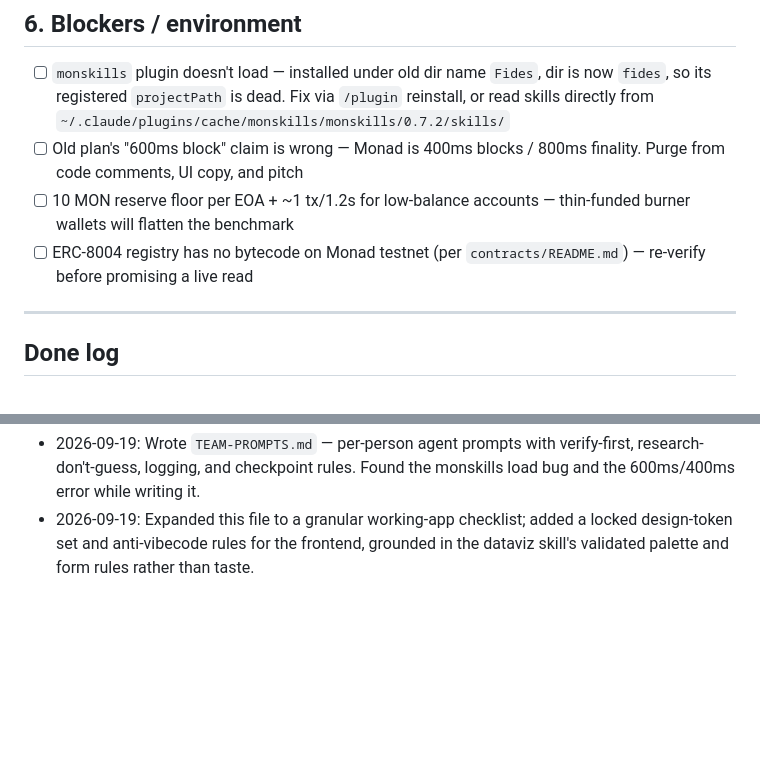
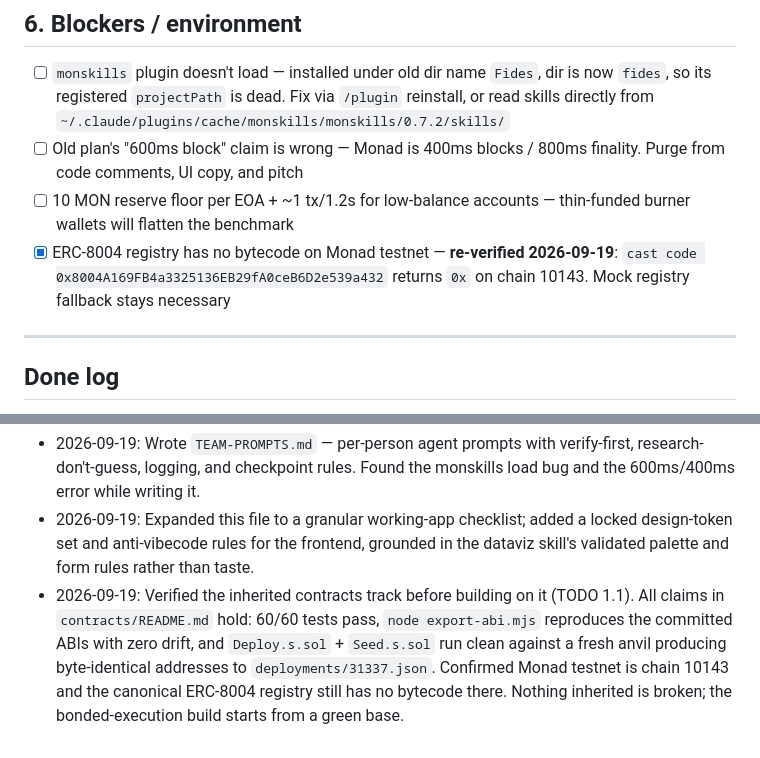
Before and after one commit to HarshadS7/Fedis, a Markdown page: TODO.md, 2 parts joined by grey strips. Drawn GitHub-style; blank space fills up the shorter version.

```diff
--- a/TODO.md
+++ b/TODO.md
@@ -220,7 +220,7 @@ Legend: `[ ]` todo · `[~]` in progress · `[x]` done
 - [ ] `monskills` plugin doesn't load — installed under old dir name `Fides`, dir is now `fides`, so its registered `projectPath` is dead. Fix via `/plugin` reinstall, or read skills directly from `~/.claude/plugins/cache/monskills/monskills/0.7.2/skills/`
 - [ ] Old plan's "600ms block" claim is wrong — Monad is 400ms blocks / 800ms finality. Purge from code comments, UI copy, and pitch
 - [ ] 10 MON reserve floor per EOA + ~1 tx/1.2s for low-balance accounts — thin-funded burner wallets will flatten the benchmark
-- [ ] ERC-8004 registry has no bytecode on Monad testnet (per `contracts/README.md`) — re-verify before promising a live read
+- [x] ERC-8004 registry has no bytecode on Monad testnet — **re-verified 2026-09-19**: `cast code 0x8004A169FB4a3325136EB29fA0ceB6D2e539a432` returns `0x` on chain 10143. Mock registry fallback stays necessary
 
 ---
 
@@ -230,3 +230,4 @@ Legend: `[ ]` todo · `[~]` in progress · `[x]` done
 - 2026-09-19: Plan pivoted from `project.md` (insurance pool) to `project_plan.md` (bonded execution) after judging feedback. Wrote `fedis-build-plan-v2.md`, created this file.
 - 2026-09-19: Wrote `TEAM-PROMPTS.md` — per-person agent prompts with verify-first, research-don't-guess, logging, and checkpoint rules. Found the monskills load bug and the 600ms/400ms error while writing it.
 - 2026-09-19: Expanded this file to a granular working-app checklist; added a locked design-token set and anti-vibecode rules for the frontend, grounded in the dataviz skill's validated palette and form rules rather than taste.
+- 2026-09-19: Verified the inherited contracts track before building on it (TODO 1.1). All claims in `contracts/README.md` hold: 60/60 tests pass, `node export-abi.mjs` reproduces the committed ABIs with zero drift, and `Deploy.s.sol` + `Seed.s.sol` run clean against a fresh anvil producing byte-identical addresses to `deployments/31337.json`. Confirmed Monad testnet is chain 10143 and the canonical ERC-8004 registry still has no bytecode there. Nothing inherited is broken; the bonded-execution build starts from a green base.
```
Also changed, not shown: other parts of TODO.md (+7 -7 lines).
